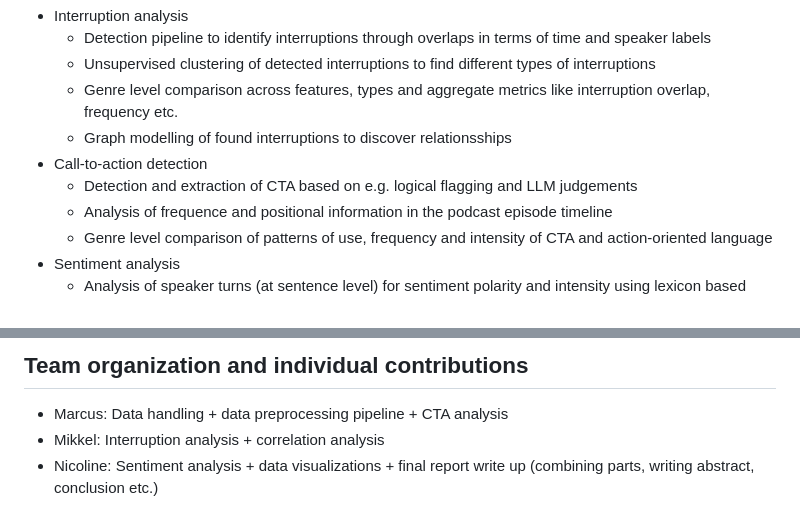
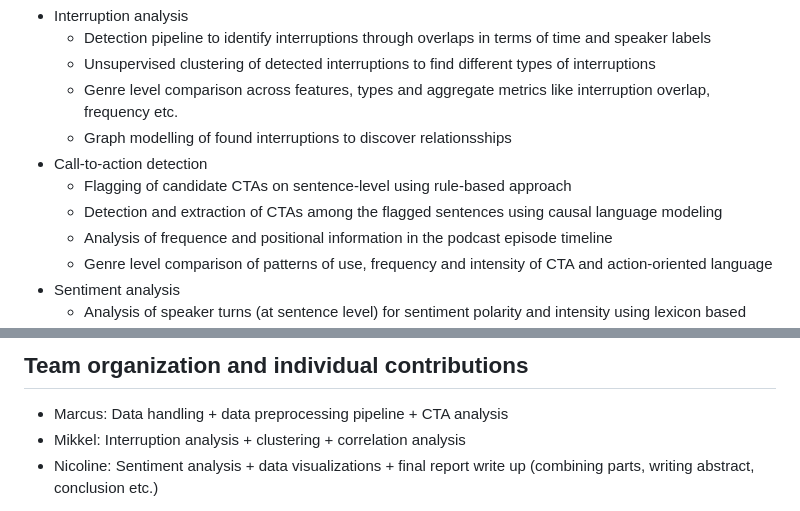
Before and after one commit to au-nlp/project-milestone-p2-group4, a Markdown page: README.md, 2 parts joined by grey strips. GitHub-like rendering.

Commit message:
Clarify CTA detection methods and update team roles
Updated the call-to-action detection section to clarify the methods used for flagging and extraction. Revised team contributions to include clustering in Mikkel's responsibilities.

```diff
--- a/README.md
+++ b/README.md
@@ -25,7 +25,8 @@ The project is centered around three different analytical components:
      - Genre level comparison across features, types and aggregate metrics like interruption overlap, frequency etc.
      - Graph modelling of found interruptions to discover relationsships
 - Call-to-action detection
-    - Detection and extraction of CTA based on e.g. logical flagging and LLM judgements
+    - Flagging of candidate CTAs on sentence-level using rule-based approach
+    - Detection and extraction of CTAs among the flagged sentences using causal language modeling
     - Analysis of frequence and positional information in the podcast episode timeline
     - Genre level comparison of patterns of use, frequency and intensity of CTA and action-oriented language
 - Sentiment analysis
@@ -41,7 +42,7 @@ Finally the different part of the analysis will be combined in a correlation ana
 
 ## Team organization and individual contributions
 - Marcus: Data handling + data preprocessing pipeline + CTA analysis
-- Mikkel: Interruption analysis + correlation analysis
+- Mikkel: Interruption analysis + clustering + correlation analysis
 - Nicoline: Sentiment analysis + data visualizations + final report write up (combining parts, writing abstract, conclusion etc.)
 
 Each group member has written the parts of the report related to their area of analysis, and we have had weekly meetings going over each analysis and the combined analysis and conclusions, so everyone has been involved at high level in all parts of the final work.
```
